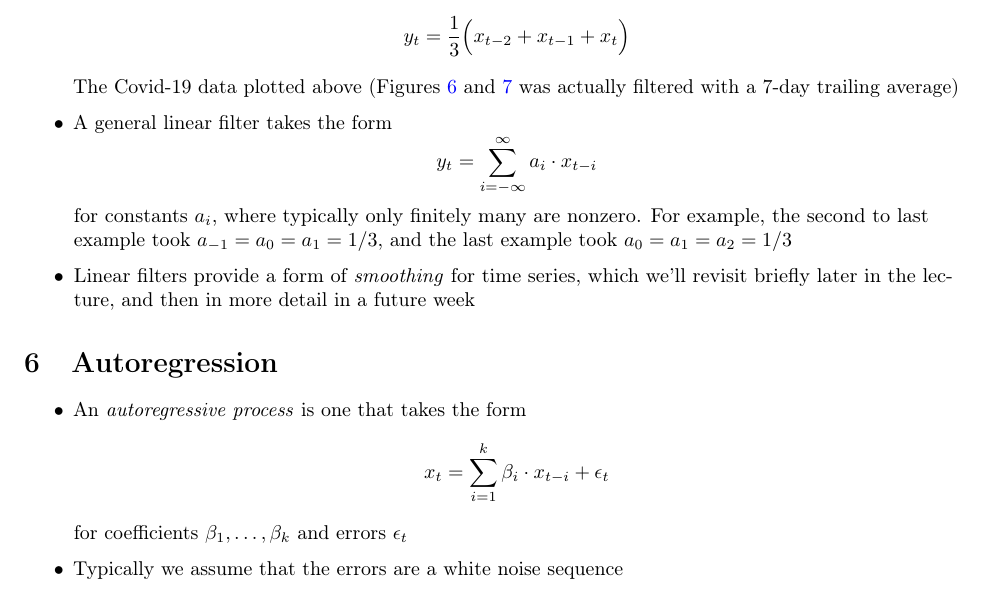
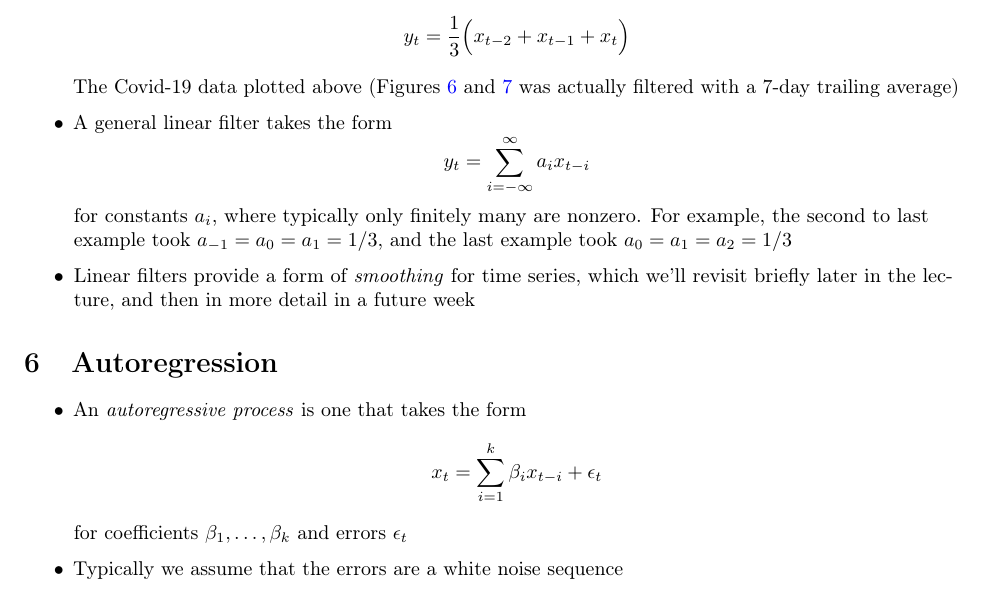
Before and after one commit to ryantibs/timeseries-f23, a LaTeX document (lectures/characteristics/characteristics.tex): part of page 7 of 10, cut so that both start at the same text. Compiled offline with pdfLaTeX.

Commit message:
Copyedits

```diff
--- a/lectures/characteristics/characteristics.tex
+++ b/lectures/characteristics/characteristics.tex
@@ -251,7 +251,7 @@ Related reading: Chapters 1.1--1.2 of Shumway and Stoffer (SS); Chapters 2.3 and
 
 \item A general linear filter takes the form
   \[
-  y_t = \sum_{i=-\infty}^\infty a_i \cdot x_{t-i}
+  y_t = \sum_{i=-\infty}^\infty a_i x_{t-i}
   \]
   for constants $a_i$, where typically only finitely many are nonzero. For
   example, the second to last example took $a_{-1} = a_0 = a_1 = 1/3$, and the
@@ -267,7 +267,7 @@ Related reading: Chapters 1.1--1.2 of Shumway and Stoffer (SS); Chapters 2.3 and
 \begin{itemize}
 \item An \emph{autoregressive process} is one that takes the form
   \[
-  x_t = \sum_{i=1}^k \beta_i \cdot x_{t-i} + \epsilon_t
+  x_t = \sum_{i=1}^k \beta_i x_{t-i} + \epsilon_t
   \]
   for coefficients $\beta_1,\dots,\beta_k$ and errors $\epsilon_t$
 
```
Also changed, not shown: lectures/characteristics/characteristics.pdf.
